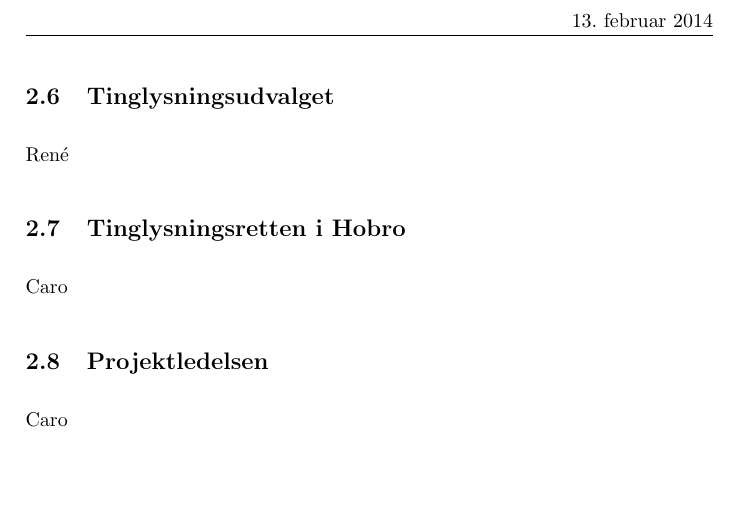
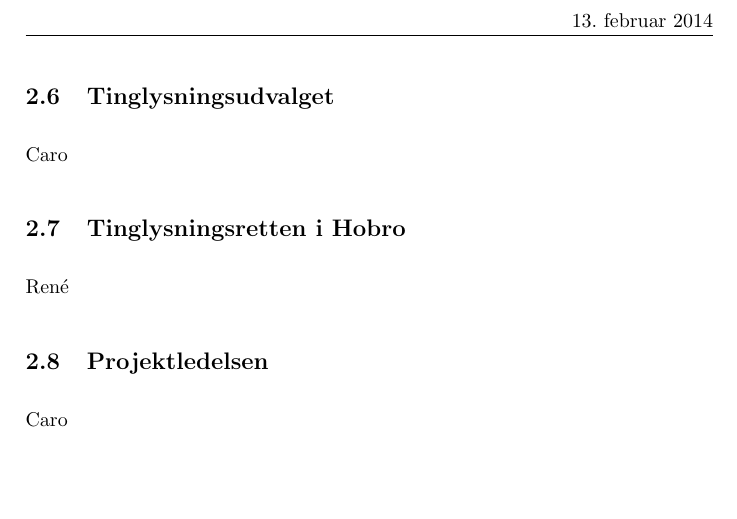
Before and after one commit to Pilen/itp, a LaTeX document (opgaver/uge2/aflevering2.tex): part of page 3 of 3, cut so that both start at the same text. Compiled offline with pdfLaTeX.

Commit message:
ny fordeling

```diff
--- a/opgaver/uge2/aflevering2.tex
+++ b/opgaver/uge2/aflevering2.tex
@@ -94,10 +94,10 @@ René
 Caro
 
 \subsection{Tinglysningsudvalget}
-René
+Caro
 
 \subsection{Tinglysningsretten i Hobro}
-Caro
+René
 
 \subsection{Projektledelsen}
 Caro
```
